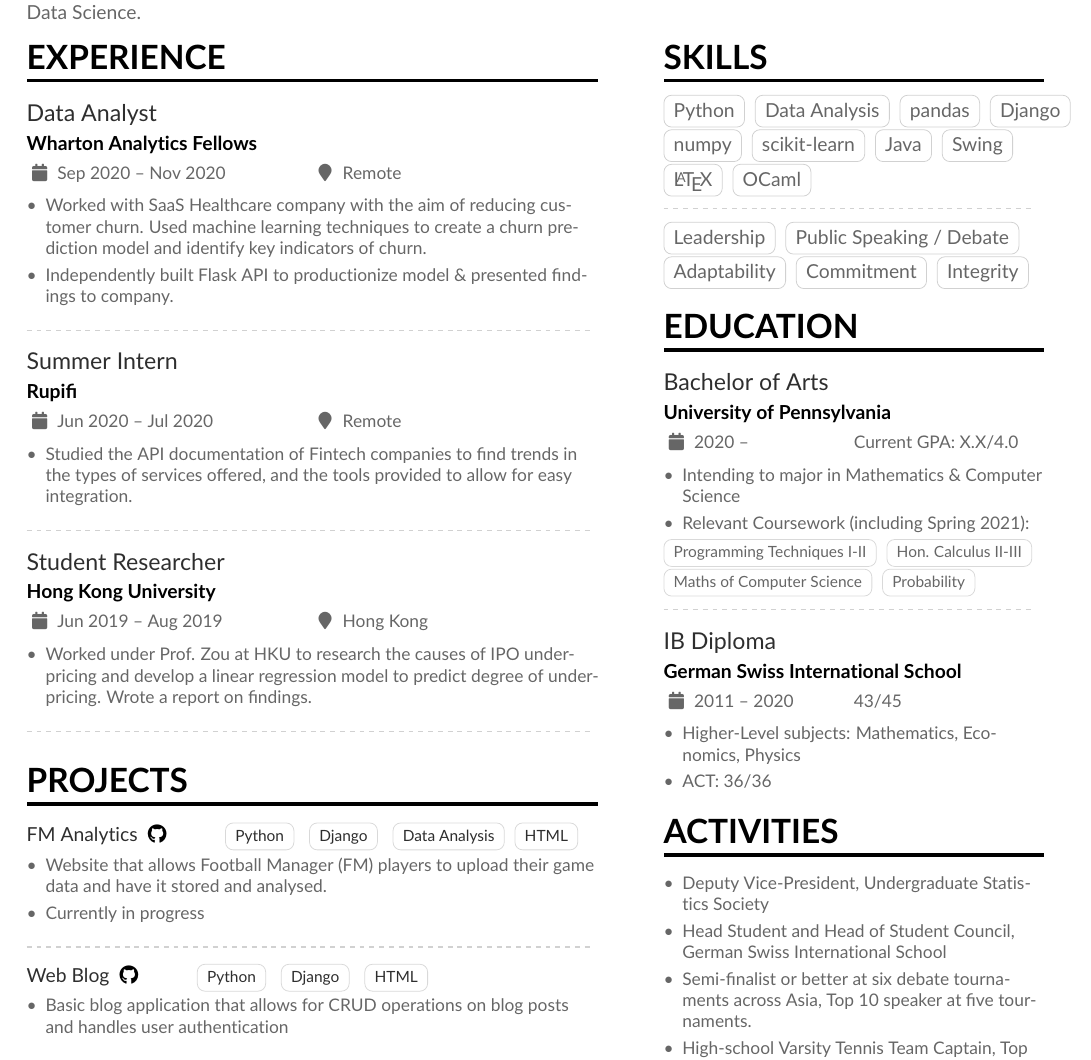
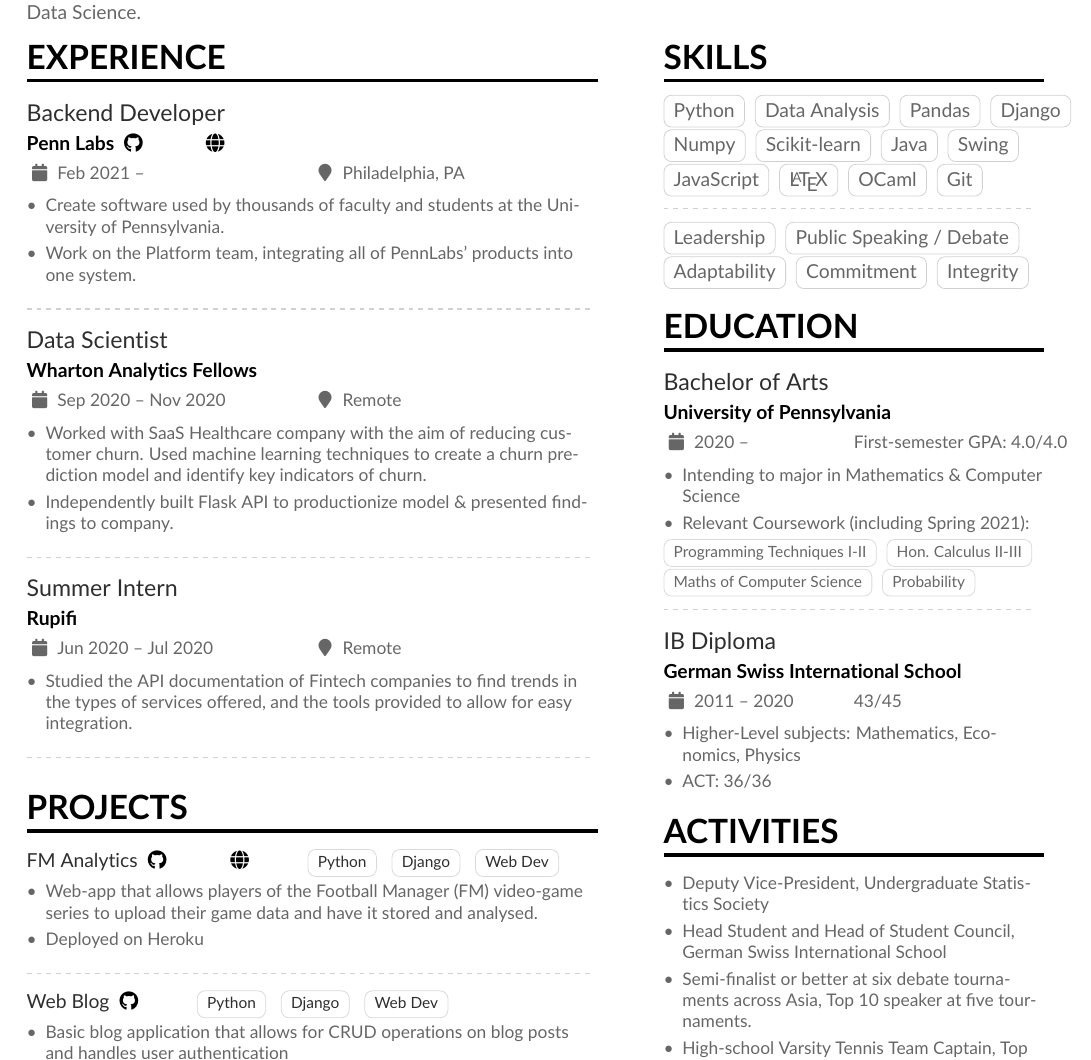
Before and after one commit to vsingh18567/PersonalCV, a LaTeX CV (cv.tex): part of the page, cut so that both start at the same text. Compiled offline with pdfLaTeX.

Commit message:
deployed fmanalytics/pennlabs

```diff
--- a/cv.tex
+++ b/cv.tex
@@ -101,7 +101,14 @@
 
 \cvsection{Experience}
 
-\cvevent{Data Analyst}{Wharton Analytics Fellows}{Sep 2020 -- Nov 2020}{Remote}
+\cvevent{Backend Developer}{Penn Labs \href{https://github.com/pennlabs}{\github{}} \href{https://pennlabs.org/}{\homepage{}}}{Feb 2021 -- }{Philadelphia, PA}
+\begin{itemize}
+\item Create software used by thousands of faculty and students at the University of Pennsylvania.
+\item Work on the Platform team, integrating all of PennLabs' products into one system.
+\end{itemize}
+\divider
+
+\cvevent{Data Scientist}{Wharton Analytics Fellows}{Sep 2020 -- Nov 2020}{Remote}
 \begin{itemize}
 \item Worked with SaaS Healthcare company with the aim of reducing customer churn. Used machine learning techniques to create a churn prediction model and identify key indicators of churn.
 \item Independently built Flask API to productionize model \& presented findings to company.
@@ -116,27 +123,19 @@
 
 \divider
 
-\cvevent{Student Researcher}{Hong Kong University}{Jun 2019 -- Aug 2019}{Hong Kong}
-
-\begin{itemize}
-  \item Worked under Prof. Zou at HKU to research the causes of IPO under-pricing and develop a linear regression model to predict degree of under-pricing. Wrote a report on findings.
-\end{itemize}
-\divider
-
 
 \cvsection{Projects}
 
-\cvproject{FM Analytics \href{https://github.com/vsingh18567/FMAnalytics}{\github{}}\cvtagsmall{Python} \cvtagsmall{Django} \cvtagsmall{Data Analysis}\cvtagsmall{HTML}
-}
-
+\cvproject{FM Analytics \href{https://github.com/vsingh18567/FMAnalytics}{\github{}}
+\href{https://fmanalytics.herokuapp.com/}{\homepage{}}\cvtagsmall{Python} \cvtagsmall{Django} \cvtagsmall{Web Dev}}
 \begin{itemize}
-  \item Website that allows Football Manager (FM) players to upload their game data and have it stored and analysed.
-  \item Currently in progress
+  \item Web-app that allows players of the Football Manager (FM) video-game series to upload their game data and have it stored and analysed.
+  \item Deployed on Heroku
 \end{itemize}
 
 \divider
 
-\cvproject{Web Blog \href{https://github.com/vsingh18567/vsinghBlog}{\github{}\cvtagsmall{Python} \cvtagsmall{Django} \cvtagsmall{HTML}}}
+\cvproject{Web Blog \href{https://github.com/vsingh18567/vsinghBlog}{\github{}\cvtagsmall{Python} \cvtagsmall{Django} \cvtagsmall{Web Dev}}}
 
 \begin{itemize}
   \item Basic blog application that allows for CRUD operations on blog posts and handles user authentication
@@ -161,7 +160,7 @@
 \switchcolumn
 
 \cvsection{Skills}
-\cvtag{Python} \cvtag{Data Analysis} \cvtag{pandas} \cvtag{Django} \cvtag{numpy} \cvtag{scikit-learn} \cvtag{Java} \cvtag{Swing} \cvtag{\LaTeX} \cvtag{OCaml}
+\cvtag{Python} \cvtag{Data Analysis} \cvtag{Pandas} \cvtag{Django} \cvtag{Numpy} \cvtag{Scikit-learn} \cvtag{Java} \cvtag{Swing} \cvtag{JavaScript} \cvtag{\LaTeX} \cvtag{OCaml} \cvtag{Git}
 
 \divider
 
@@ -169,7 +168,7 @@
 
 \cvsection{Education}
 
-\cveventx{Bachelor of Arts}{University of Pennsylvania}{2020 -- }{Current GPA: X.X/4.0}
+\cveventx{Bachelor of Arts}{University of Pennsylvania}{2020 -- }{First-semester GPA: 4.0/4.0}
 \begin{itemize}
   \item Intending to major in Mathematics \& Computer Science
   \item Relevant Coursework (including Spring 2021):
```
Also changed, not shown: Vikram Singh CV.pdf (added), cv.pdf (deleted).
